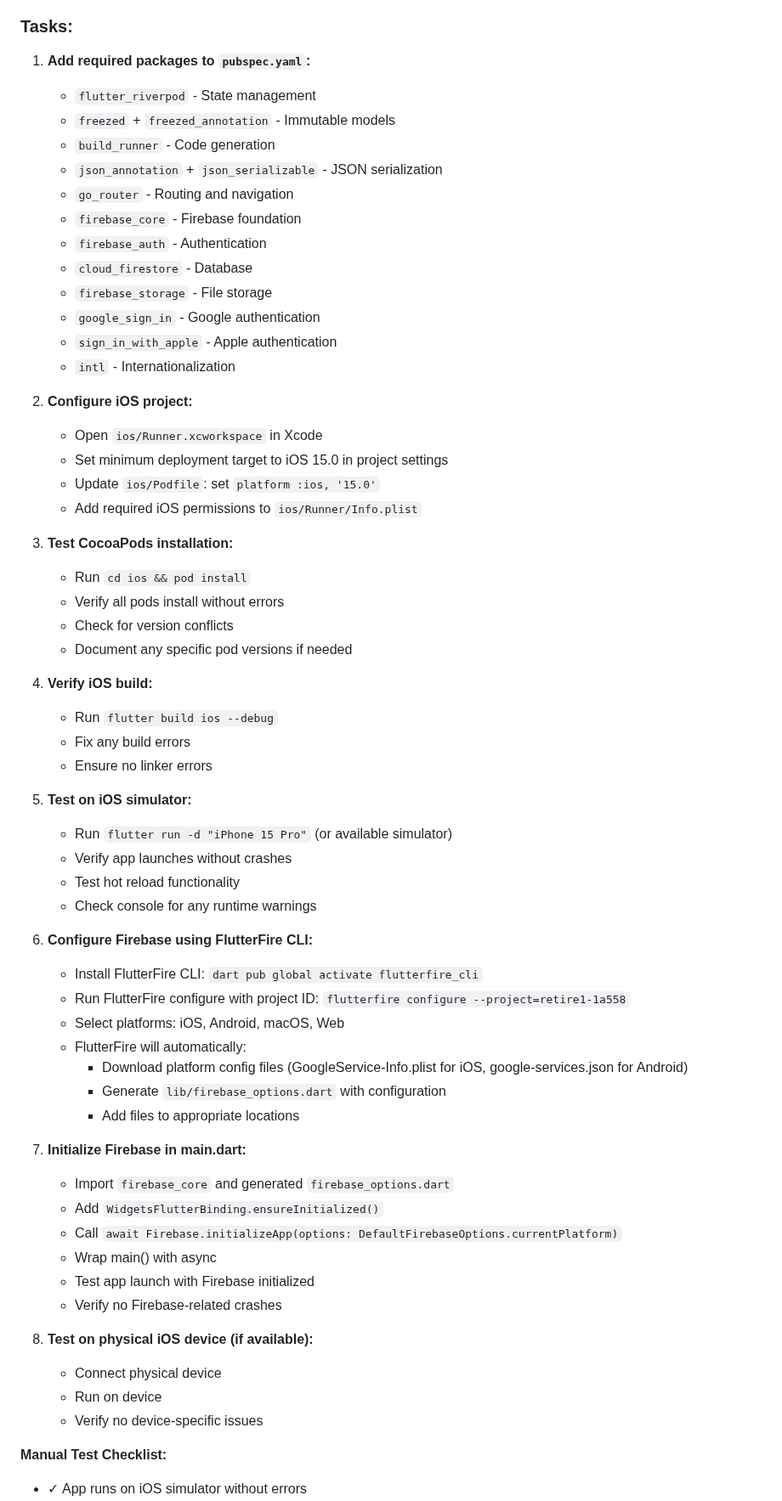
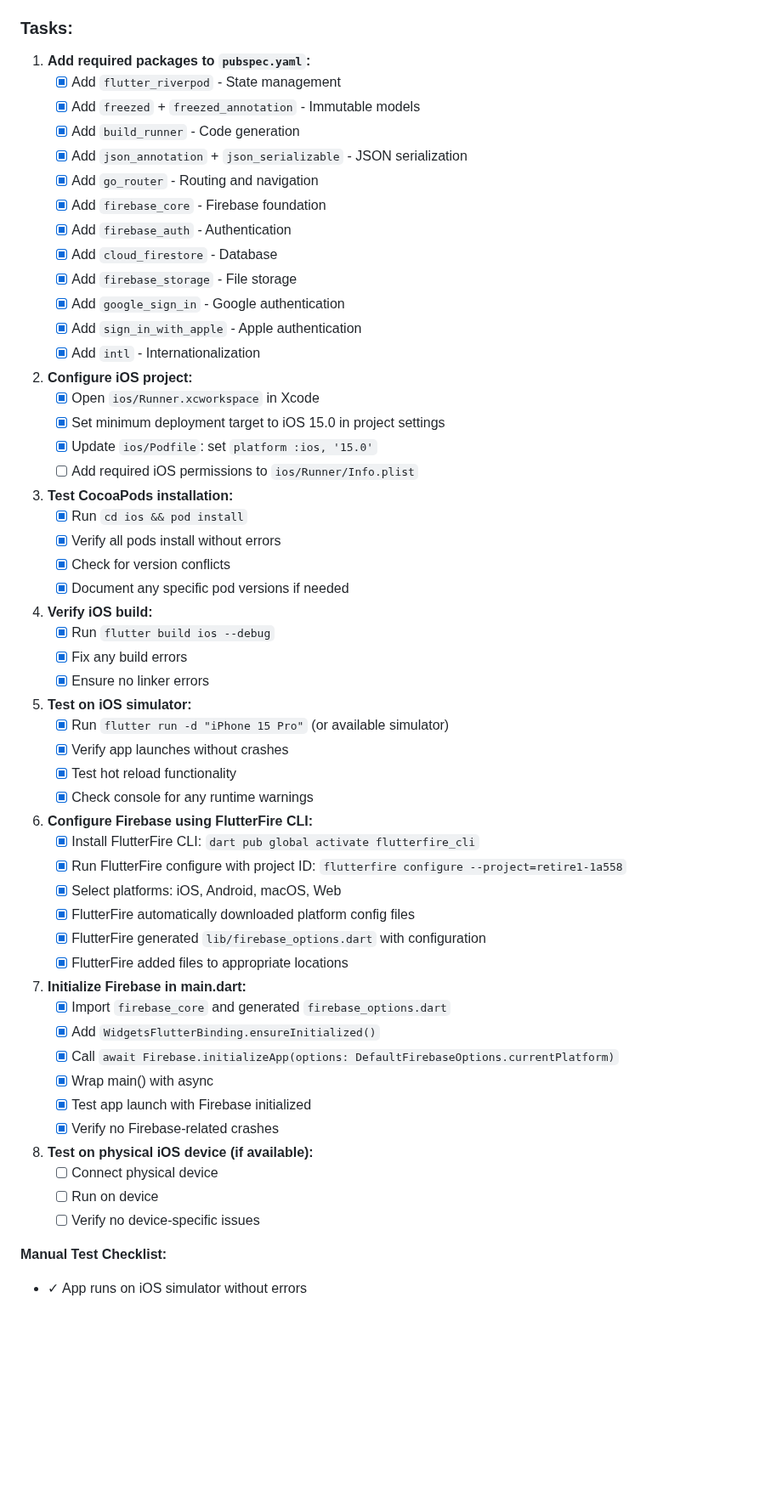
Before and after one commit to turbo2000dev/retire1, a Markdown page: PLAN.md, the part around one of its changes. Shown at 85% size. GitHub-like rendering; blank space fills up the shorter version.

Commit message:
Update plan.md: Add checkboxes to Phase 1 & 2 subtasks
- Phase 1 tasks now have individual checkboxes
- Marked completed Phase 1 tasks as done
- Added checkboxes to Phase 2 for future tracking

🤖 Generated with [Claude Code](https://claude.com/claude-code)

Co-Authored-By: Claude <noreply@anthropic.com>

```diff
--- a/PLAN.md
+++ b/PLAN.md
@@ -10,63 +10,62 @@
 
 ### Tasks:
 1. **Add required packages to `pubspec.yaml`:**
-   - `flutter_riverpod` - State management
-   - `freezed` + `freezed_annotation` - Immutable models
-   - `build_runner` - Code generation
-   - `json_annotation` + `json_serializable` - JSON serialization
-   - `go_router` - Routing and navigation
-   - `firebase_core` - Firebase foundation
-   - `firebase_auth` - Authentication
-   - `cloud_firestore` - Database
-   - `firebase_storage` - File storage
-   - `google_sign_in` - Google authentication
-   - `sign_in_with_apple` - Apple authentication
-   - `intl` - Internationalization
+   - [x] Add `flutter_riverpod` - State management
+   - [x] Add `freezed` + `freezed_annotation` - Immutable models
+   - [x] Add `build_runner` - Code generation
+   - [x] Add `json_annotation` + `json_serializable` - JSON serialization
+   - [x] Add `go_router` - Routing and navigation
+   - [x] Add `firebase_core` - Firebase foundation
+   - [x] Add `firebase_auth` - Authentication
+   - [x] Add `cloud_firestore` - Database
+   - [x] Add `firebase_storage` - File storage
+   - [x] Add `google_sign_in` - Google authentication
+   - [x] Add `sign_in_with_apple` - Apple authentication
+   - [x] Add `intl` - Internationalization
 
 2. **Configure iOS project:**
-   - Open `ios/Runner.xcworkspace` in Xcode
-   - Set minimum deployment target to iOS 15.0 in project settings
-   - Update `ios/Podfile`: set `platform :ios, '15.0'`
-   - Add required iOS permissions to `ios/Runner/Info.plist`
+   - [x] Open `ios/Runner.xcworkspace` in Xcode
+   - [x] Set minimum deployment target to iOS 15.0 in project settings
+   - [x] Update `ios/Podfile`: set `platform :ios, '15.0'`
+   - [ ] Add required iOS permissions to `ios/Runner/Info.plist`
 
 3. **Test CocoaPods installation:**
-   - Run `cd ios && pod install`
-   - Verify all pods install without errors
-   - Check for version conflicts
-   - Document any specific pod versions if needed
+   - [x] Run `cd ios && pod install`
+   - [x] Verify all pods install without errors
+   - [x] Check for version conflicts
+   - [x] Document any specific pod versions if needed
 
 4. **Verify iOS build:**
-   - Run `flutter build ios --debug`
-   - Fix any build errors
-   - Ensure no linker errors
+   - [x] Run `flutter build ios --debug`
+   - [x] Fix any build errors
+   - [x] Ensure no linker errors
 
 5. **Test on iOS simulator:**
-   - Run `flutter run -d "iPhone 15 Pro"` (or available simulator)
-   - Verify app launches without crashes
-   - Test hot reload functionality
-   - Check console for any runtime warnings
+   - [x] Run `flutter run -d "iPhone 15 Pro"` (or available simulator)
+   - [x] Verify app launches without crashes
+   - [x] Test hot reload functionality
+   - [x] Check console for any runtime warnings
 
 6. **Configure Firebase using FlutterFire CLI:**
-   - Install FlutterFire CLI: `dart pub global activate flutterfire_cli`
-   - Run FlutterFire configure with project ID: `flutterfire configure --project=retire1-1a558`
-   - Select platforms: iOS, Android, macOS, Web
-   - FlutterFire will automatically:
-     - Download platform config files (GoogleService-Info.plist for iOS, google-services.json for Android)
-     - Generate `lib/firebase_options.dart` with configuration
-     - Add files to appropriate locations
+   - [x] Install FlutterFire CLI: `dart pub global activate flutterfire_cli`
+   - [x] Run FlutterFire configure with project ID: `flutterfire configure --project=retire1-1a558`
+   - [x] Select platforms: iOS, Android, macOS, Web
+   - [x] FlutterFire automatically downloaded platform config files
+   - [x] FlutterFire generated `lib/firebase_options.dart` with configuration
+   - [x] FlutterFire added files to appropriate locations
 
 7. **Initialize Firebase in main.dart:**
-   - Import `firebase_core` and generated `firebase_options.dart`
-   - Add `WidgetsFlutterBinding.ensureInitialized()`
-   - Call `await Firebase.initializeApp(options: DefaultFirebaseOptions.currentPlatform)`
-   - Wrap main() with async
-   - Test app launch with Firebase initialized
-   - Verify no Firebase-related crashes
+   - [x] Import `firebase_core` and generated `firebase_options.dart`
+   - [x] Add `WidgetsFlutterBinding.ensureInitialized()`
+   - [x] Call `await Firebase.initializeApp(options: DefaultFirebaseOptions.currentPlatform)`
+   - [x] Wrap main() with async
+   - [x] Test app launch with Firebase initialized
+   - [x] Verify no Firebase-related crashes
 
 8. **Test on physical iOS device (if available):**
-   - Connect physical device
-   - Run on device
-   - Verify no device-specific issues
+   - [ ] Connect physical device
+   - [ ] Run on device
+   - [ ] Verify no device-specific issues
 
 **Manual Test Checklist:**
 - ✓ App runs on iOS simulator without errors
```
Also changed, not shown: other parts of PLAN.md (+18 -18 lines).
